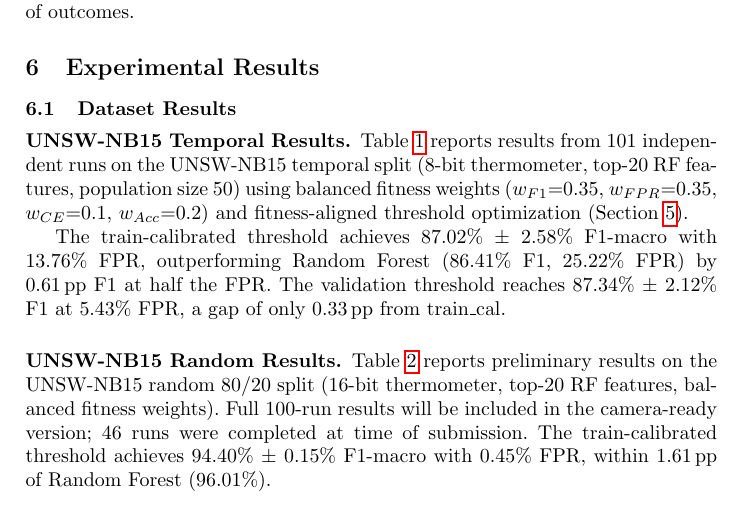
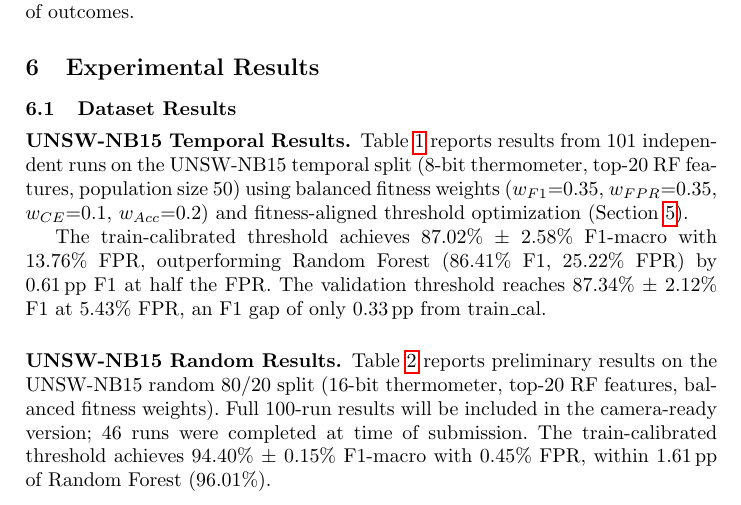
Before and after one commit to lacg/wnn, a LaTeX thesis (paper/main.tex): part of page 9 of 21, cut so that both start at the same text. Compiled offline with pdfLaTeX.

Commit message:
Disambiguate 0.33 pp as F1 gap (was adjacent to FPR)
Co-Authored-By: Claude Opus 4.7 (1M context) <noreply@anthropic.com>

```diff
--- a/paper/main.tex
+++ b/paper/main.tex
@@ -642,7 +642,7 @@ The train-calibrated threshold achieves 87.02\% $\pm$ 2.58\%
 F1-macro with 13.76\% FPR, outperforming Random Forest
 (86.41\% F1, 25.22\% FPR) by 0.61\,pp F1 at half the FPR.
 The validation threshold reaches 87.34\% $\pm$ 2.12\% F1 at
-5.43\% FPR, a gap of only 0.33\,pp from train\_cal.
+5.43\% FPR, an F1 gap of only 0.33\,pp from train\_cal.
 
 \begin{table}[ht!]
 \centering
```
Also changed, not shown: paper/main.pdf.
